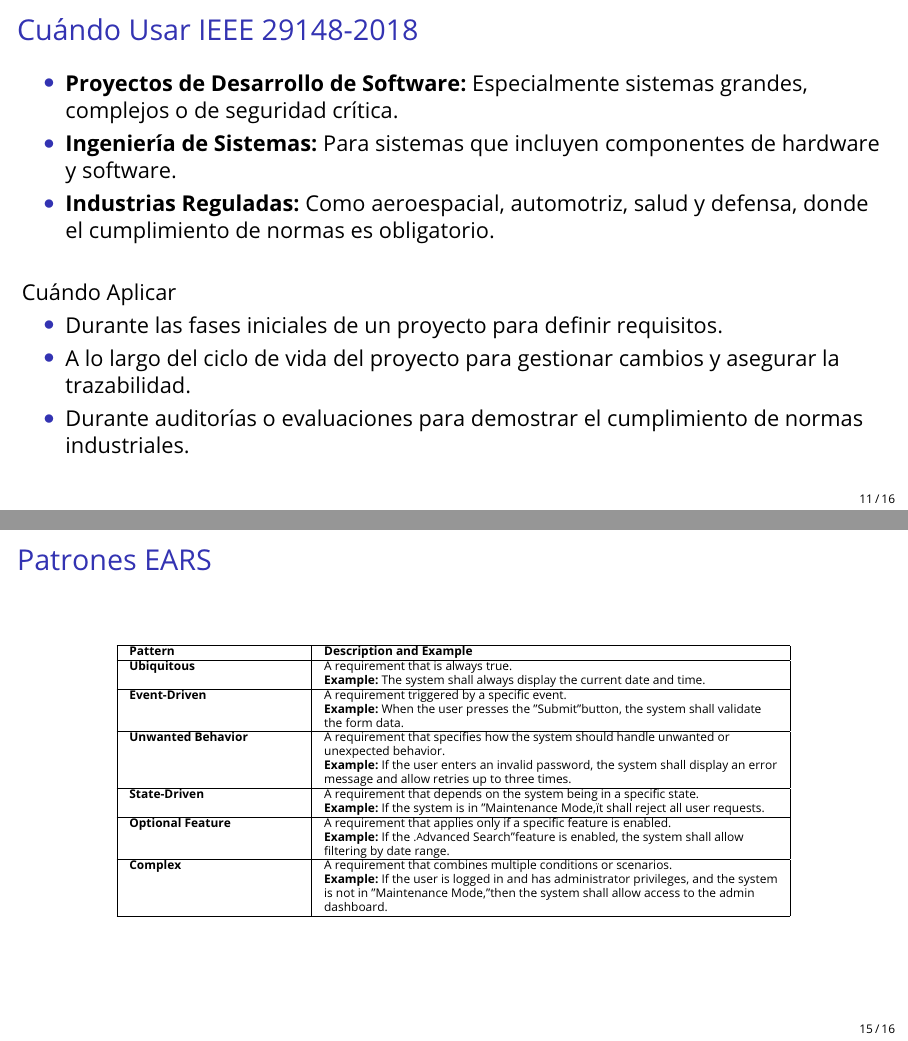
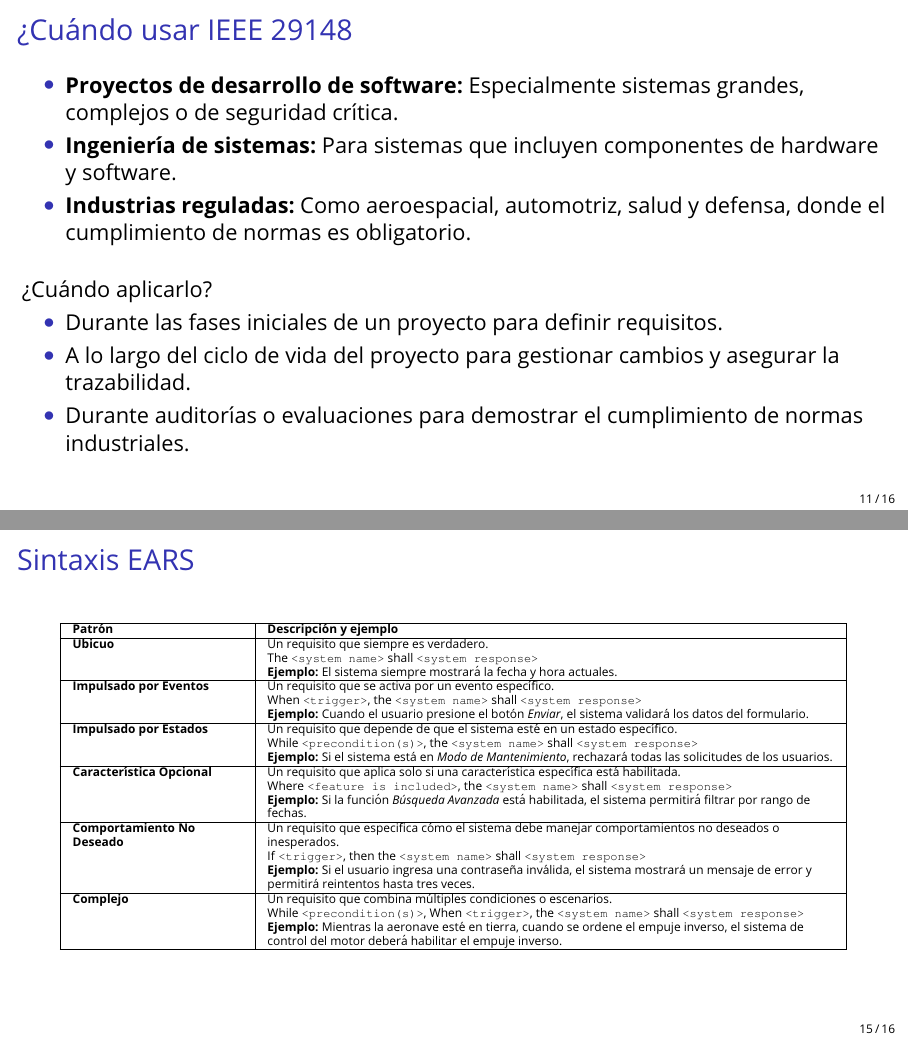
Before and after one commit to luisballado/sistemas_embebidos, LaTeX slides (presentacion/template.tex): pages 13 and 17 of 19, joined at a grey line. Compiled offline with pdfLaTeX.

Commit message:
sintaxis tabla

```diff
--- a/presentacion/template.tex
+++ b/presentacion/template.tex
@@ -167,7 +167,7 @@
 \usepackage{bbding} %palomitas checkmark
 \usepackage{pifont}
 \usepackage{lipsum,tabularx}
-
+\usepackage{soul}
 \newcounter{loopcntr}
 
 %----------------------------------------------------------------------------------------
@@ -404,14 +407,14 @@ La norma incluye plantillas para documentos de requisitos, como la Especificaci
 \end{frame}
 
 % Sección 5: Cuándo Usar la Norma
-\begin{frame}{Cuándo Usar IEEE 29148-2018}
+\begin{frame}{¿Cuándo usar IEEE 29148}
 \begin{itemize}
-    \item \textbf{Proyectos de Desarrollo de Software:} Especialmente sistemas grandes, complejos o de seguridad crítica.
-    \item \textbf{Ingeniería de Sistemas:} Para sistemas que incluyen componentes de hardware y software.
-    \item \textbf{Industrias Reguladas:} Como aeroespacial, automotriz, salud y defensa, donde el cumplimiento de normas es obligatorio.
+    \item \textbf{Proyectos de desarrollo de software:} Especialmente sistemas grandes, complejos o de seguridad crítica.
+    \item \textbf{Ingeniería de sistemas:} Para sistemas que incluyen componentes de hardware y software.
+    \item \textbf{Industrias reguladas:} Como aeroespacial, automotriz, salud y defensa, donde el cumplimiento de normas es obligatorio.
 \end{itemize}
-\vspace{0.5cm}
-Cuándo Aplicar
+\bigskip % Vertical whitespace
+¿Cuándo aplicarlo?
 \begin{itemize}
     \item Durante las fases iniciales de un proyecto para definir requisitos.
     \item A lo largo del ciclo de vida del proyecto para gestionar cambios y asegurar la trazabilidad.
@@ -447,38 +452,46 @@ Consideraciones
 
 \end{frame}
 
-\begin{frame}{Patrones EARS}
+\begin{frame}{Sintaxis EARS}
 
   \tiny{
     \begin{table}[h!]
       \centering
-\begin{tabular}{|>{\raggedright\arraybackslash}p{3cm}|>{\raggedright\arraybackslash}p{8cm}|}
+      \begin{tabular}{|>{\raggedright\arraybackslash}p{3cm}|>{\raggedright\arraybackslash}p{10cm}|}
         \hline
-\textbf{Pattern} & \textbf{Description and Example} \\
+        \textbf{Patrón} & \textbf{Descripción y ejemplo} \\
         \hline
-\textbf{Ubiquitous} &
-A requirement that is always true. \\
-& \textbf{Example:} The system shall always display the current date and time. \\
+        \textbf{Ubicuo} &
+        Un requisito que siempre es verdadero. \\
+        & The \texttt{<system name>} shall \texttt{<system response>} \\
+        & \textbf{Ejemplo:}
+        El sistema siempre mostrará la fecha y hora actuales. \\
         \hline
-\textbf{Event-Driven} &
-A requirement triggered by a specific event. \\
-& \textbf{Example:} When the user presses the "Submit" button, the system shall validate the form data. \\
+        \textbf{Impulsado por Eventos} &
+        Un requisito que se activa por un evento específico. \\
+        & When \texttt{<trigger>}, the \texttt{<system name>} shall \texttt{<system response>} \\
+        & \textbf{Ejemplo:}
+        Cuando el usuario presione el botón \textit{Enviar}, el sistema validará los datos del formulario. \\
         \hline
-\textbf{Unwanted Behavior} &
-A requirement that specifies how the system should handle unwanted or unexpected behavior. \\
-& \textbf{Example:} If the user enters an invalid password, the system shall display an error message and allow retries up to three times. \\
+        \textbf{Impulsado por Estados} &
+        Un requisito que depende de que el sistema esté en un estado específico. \\
+        & While \texttt{<precondition(s)>}, the \texttt{<system name>} shall \texttt{<system response>} \\
+        & \textbf{Ejemplo:} Si el sistema está en \textit{Modo de Mantenimiento}, rechazará todas las solicitudes de los usuarios. \\
         \hline
-\textbf{State-Driven} &
-A requirement that depends on the system being in a specific state. \\
-& \textbf{Example:} If the system is in "Maintenance Mode," it shall reject all user requests. \\
+        \textbf{Característica Opcional} &
+        Un requisito que aplica solo si una característica específica está habilitada. \\
+        & Where \texttt{<feature is included>}, the \texttt{<system name>} shall \texttt{<system response>} \\
+        & \textbf{Ejemplo:} Si la función \textit{Búsqueda Avanzada} está habilitada, el sistema permitirá filtrar por rango de fechas. \\
         \hline
-\textbf{Optional Feature} &
-A requirement that applies only if a specific feature is enabled. \\
-& \textbf{Example:} If the "Advanced Search" feature is enabled, the system shall allow filtering by date range. \\
+        \textbf{Comportamiento No Deseado} &
+        Un requisito que especifica cómo el sistema debe manejar comportamientos no deseados o inesperados. \\
+        & If \texttt{<trigger>}, then the \texttt{<system name>} shall \texttt{<system response>} \\
+        & \textbf{Ejemplo:} Si el usuario ingresa una contraseña inválida, el sistema mostrará un mensaje de error y permitirá reintentos hasta tres veces. \\
         \hline
-\textbf{Complex} &
-A requirement that combines multiple conditions or scenarios. \\
-& \textbf{Example:} If the user is logged in and has administrator privileges, and the system is not in "Maintenance Mode," then the system shall allow access to the admin dashboard. \\
+        \textbf{Complejo} &
+        Un requisito que combina múltiples condiciones o escenarios. \\
+        & While \texttt{<precondition(s)>}, When \texttt{<trigger>}, the \texttt{<system name>} shall \texttt{<system response>} \\
+        & \textbf{Ejemplo:} Mientras la aeronave esté en tierra, cuando se ordene el empuje inverso, el sistema de control del motor deberá habilitar el empuje inverso. \\
         \hline
       \end{tabular}
     \end{table}
```
Also changed, not shown: presentacion/template.pdf, presentacion/template.tex (45 more changed lines), 3 other files. Lines whose indentation alone changed are shown as unchanged.
